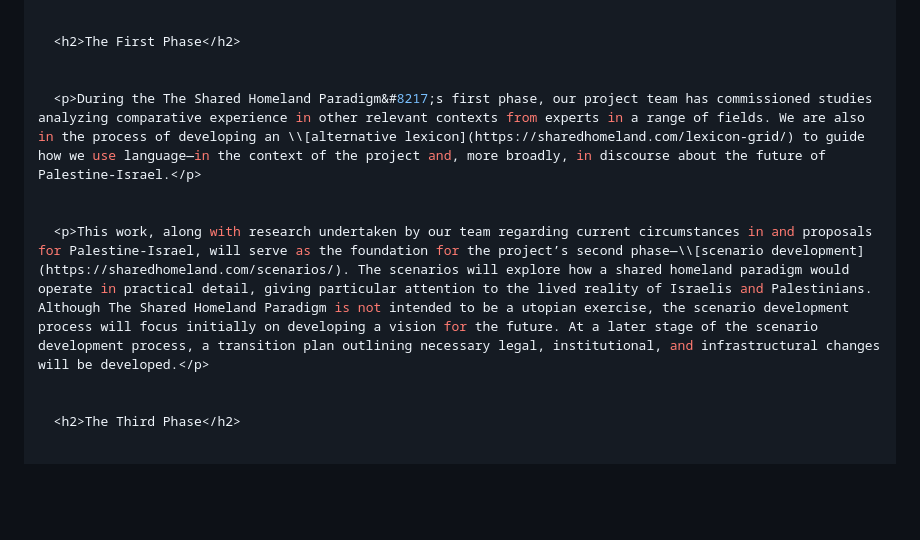
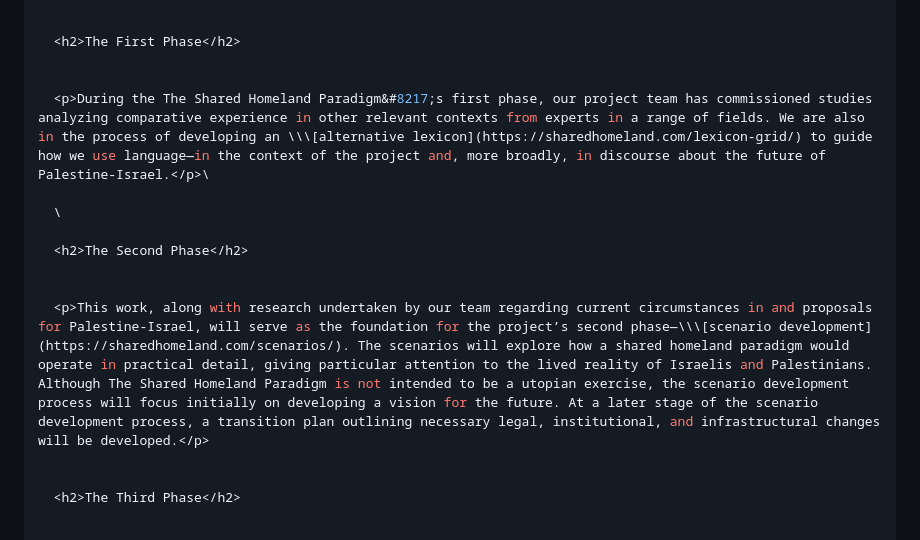
Before and after one commit to malarkey/shared-homeland-website, a Markdown page: src/about.md, the part around the change. Rendered like a GitHub page; blank space fills up the shorter version.

Commit message:
Update Pages “about”

```diff
--- a/src/about.md
+++ b/src/about.md
@@ -52,10 +52,14 @@ extended: >-
   <h2>The First Phase</h2>
 
 
-  <p>During the The Shared Homeland Paradigm&#8217;s first phase, our project team has commissioned studies analyzing comparative experience in other relevant contexts from experts in a range of fields. We are also in the process of developing an \\[alternative lexicon](https://sharedhomeland.com/lexicon-grid/) to guide how we use language—in the context of the project and, more broadly, in discourse about the future of Palestine-Israel.</p>
+  <p>During the The Shared Homeland Paradigm&#8217;s first phase, our project team has commissioned studies analyzing comparative experience in other relevant contexts from experts in a range of fields. We are also in the process of developing an \\\[alternative lexicon](https://sharedhomeland.com/lexicon-grid/) to guide how we use language—in the context of the project and, more broadly, in discourse about the future of Palestine-Israel.</p>\
+
+  \
+
+  <h2>The Second Phase</h2>
 
 
-  <p>This work, along with research undertaken by our team regarding current circumstances in and proposals for Palestine-Israel, will serve as the foundation for the project’s second phase—\\[scenario development](https://sharedhomeland.com/scenarios/). The scenarios will explore how a shared homeland paradigm would operate in practical detail, giving particular attention to the lived reality of Israelis and Palestinians. Although The Shared Homeland Paradigm is not intended to be a utopian exercise, the scenario development process will focus initially on developing a vision for the future. At a later stage of the scenario development process, a transition plan outlining necessary legal, institutional, and infrastructural changes will be developed.</p>
+  <p>This work, along with research undertaken by our team regarding current circumstances in and proposals for Palestine-Israel, will serve as the foundation for the project’s second phase—\\\[scenario development](https://sharedhomeland.com/scenarios/). The scenarios will explore how a shared homeland paradigm would operate in practical detail, giving particular attention to the lived reality of Israelis and Palestinians. Although The Shared Homeland Paradigm is not intended to be a utopian exercise, the scenario development process will focus initially on developing a vision for the future. At a later stage of the scenario development process, a transition plan outlining necessary legal, institutional, and infrastructural changes will be developed.</p>
 
 
   <h2>The Third Phase</h2>
```
